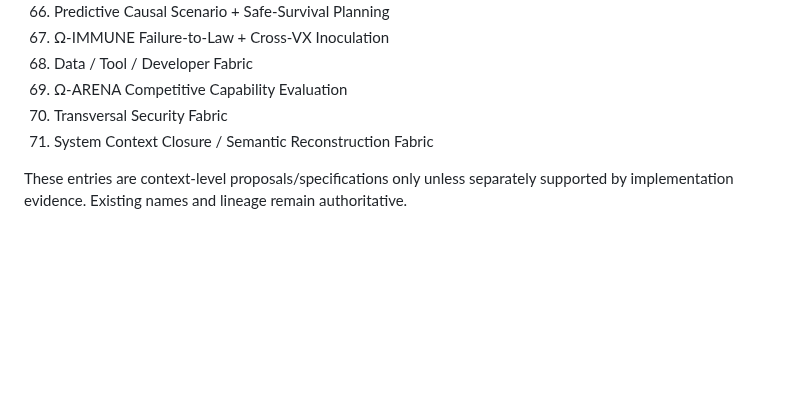
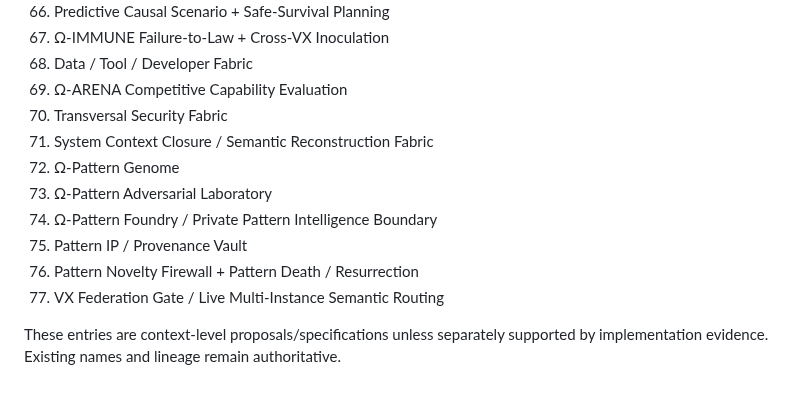
Before and after one commit to fisallllll280-code/VAIXLNS, a Markdown page: docs/indexes/INNOVATION_MASTER_INDEX.md, the part around the change. Rendered like a GitHub page; blank space fills up the shorter version.

Commit message:
index: register pattern foundry and vx federation gate

```diff
--- a/docs/indexes/INNOVATION_MASTER_INDEX.md
+++ b/docs/indexes/INNOVATION_MASTER_INDEX.md
@@ -103,5 +103,11 @@ A proposal becomes implementation only after code, tests, and evidence establish
 69. Ω-ARENA Competitive Capability Evaluation
 70. Transversal Security Fabric
 71. System Context Closure / Semantic Reconstruction Fabric
+72. Ω-Pattern Genome
+73. Ω-Pattern Adversarial Laboratory
+74. Ω-Pattern Foundry / Private Pattern Intelligence Boundary
+75. Pattern IP / Provenance Vault
+76. Pattern Novelty Firewall + Pattern Death / Resurrection
+77. VX Federation Gate / Live Multi-Instance Semantic Routing
 
-These entries are context-level proposals/specifications only unless separately supported by implementation evidence. Existing names and lineage remain authoritative.
+These entries are context-level proposals/specifications unless separately supported by implementation evidence. Existing names and lineage remain authoritative.
```
